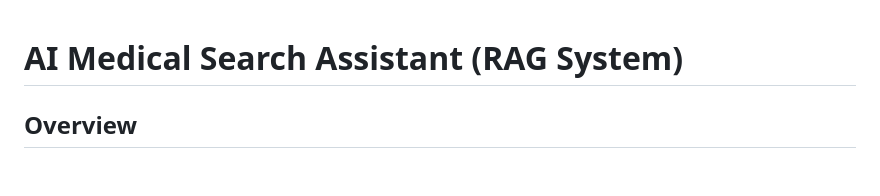
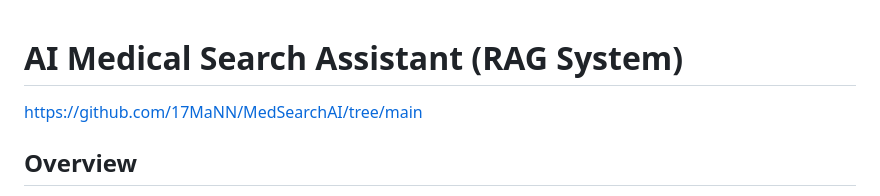
Before and after one commit to 17MaNN/MedSearchAI, a Markdown page: Readme.md, the part around the change. Drawn GitHub-style; blank space fills up the shorter version.

Commit message:
Update README with project GitHub link
Added project link to the README file.

```diff
--- a/Readme.md
+++ b/Readme.md
@@ -1,5 +1,5 @@
 # AI Medical Search Assistant (RAG System)
-
+https://github.com/17MaNN/MedSearchAI/tree/main
 ## Overview
 
 This project is an AI-powered Medical Search Assistant built using a Retrieval-Augmented Generation (RAG) architecture. It allows users to query medical information from custom documents such as PDFs and receive context-aware answers generated by a local language model.
```
